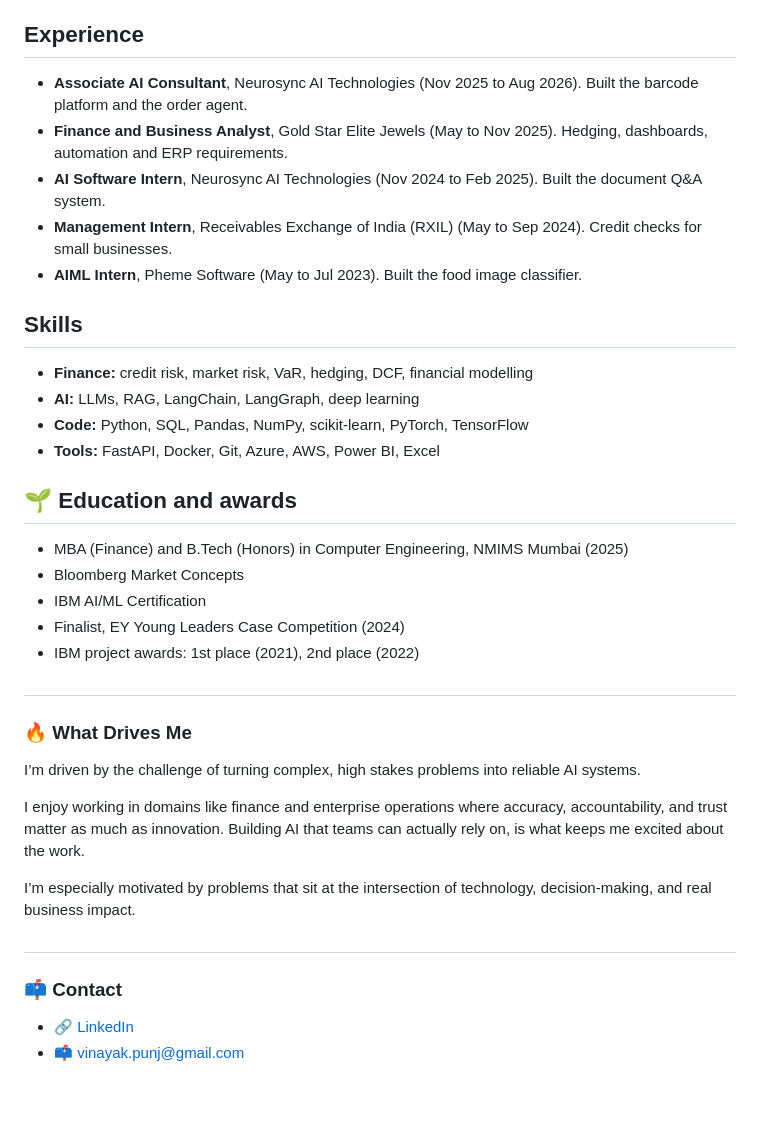
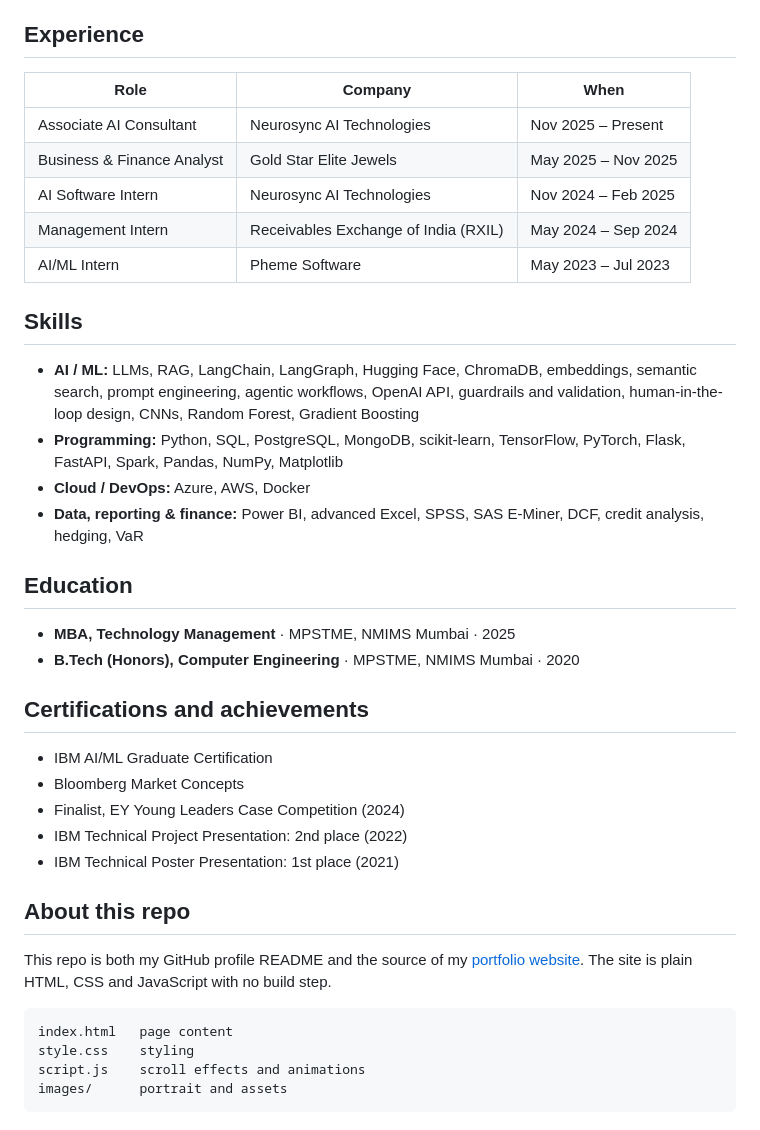
Before and after one commit to VinayakPunj/VinayakPunj, a Markdown page: README.md, the part around one of its changes. Rendered like a GitHub page; blank space fills up the shorter version.

````diff
--- a/README.md
+++ b/README.md
@@ -56,54 +28,41 @@ My client work is private, so I rebuilt the main ideas from scratch with made-up
 
 ## Experience
 
-- **Associate AI Consultant**, Neurosync AI Technologies (Nov 2025 to Aug 2026). Built the barcode platform and the order agent.
-- **Finance and Business Analyst**, Gold Star Elite Jewels (May to Nov 2025). Hedging, dashboards, automation and ERP requirements.
-- **AI Software Intern**, Neurosync AI Technologies (Nov 2024 to Feb 2025). Built the document Q&A system.
-- **Management Intern**, Receivables Exchange of India (RXIL) (May to Sep 2024). Credit checks for small businesses.
-- **AIML Intern**, Pheme Software (May to Jul 2023). Built the food image classifier.
+| Role | Company | When |
+|---|---|---|
+| Associate AI Consultant | Neurosync AI Technologies | Nov 2025 – Present |
+| Business & Finance Analyst | Gold Star Elite Jewels | May 2025 – Nov 2025 |
+| AI Software Intern | Neurosync AI Technologies | Nov 2024 – Feb 2025 |
+| Management Intern | Receivables Exchange of India (RXIL) | May 2024 – Sep 2024 |
+| AI/ML Intern | Pheme Software | May 2023 – Jul 2023 |
 
 ## Skills
 
-- **Finance:** credit risk, market risk, VaR, hedging, DCF, financial modelling
-- **AI:** LLMs, RAG, LangChain, LangGraph, deep learning
-- **Code:** Python, SQL, Pandas, NumPy, scikit-learn, PyTorch, TensorFlow
-- **Tools:** FastAPI, Docker, Git, Azure, AWS, Power BI, Excel
+- **AI / ML:** LLMs, RAG, LangChain, LangGraph, Hugging Face, ChromaDB, embeddings, semantic search, prompt engineering, agentic workflows, OpenAI API, guardrails and validation, human-in-the-loop design, CNNs, Random Forest, Gradient Boosting
+- **Programming:** Python, SQL, PostgreSQL, MongoDB, scikit-learn, TensorFlow, PyTorch, Flask, FastAPI, Spark, Pandas, NumPy, Matplotlib
+- **Cloud / DevOps:** Azure, AWS, Docker
+- **Data, reporting & finance:** Power BI, advanced Excel, SPSS, SAS E-Miner, DCF, credit analysis, hedging, VaR
 
-## 🌱 Education and awards
+## Education
 
-- MBA (Finance) and B.Tech (Honors) in Computer Engineering, NMIMS Mumbai (2025)
+- **MBA, Technology Management** · MPSTME, NMIMS Mumbai · 2025
+- **B.Tech (Honors), Computer Engineering** · MPSTME, NMIMS Mumbai · 2020
+
+## Certifications and achievements
+
+- IBM AI/ML Graduate Certification
 - Bloomberg Market Concepts
-- IBM AI/ML Certification
 - Finalist, EY Young Leaders Case Competition (2024)
-- IBM project awards: 1st place (2021), 2nd place (2022)
+- IBM Technical Project Presentation: 2nd place (2022)
+- IBM Technical Poster Presentation: 1st place (2021)
 
+## About this repo
 
+This repo is both my GitHub profile README and the source of my [portfolio website](https://vinayakpunj.github.io/VinayakPunj/). The site is plain HTML, CSS and JavaScript with no build step.
 
-##
-### 🔥 What Drives Me
-I’m driven by the challenge of turning complex, high stakes problems into reliable AI systems.
-
-I enjoy working in domains like finance and enterprise operations where accuracy,
-accountability, and trust matter as much as innovation. Building AI that teams can
-actually rely on, is what keeps me excited about the work.
-
-I’m especially motivated by problems that sit at the intersection of
-technology, decision-making, and real business impact.
-##
-### 📫 Contact
-- 🔗 [LinkedIn](https://www.linkedin.com/in/vinayak-p-17839a1b6/)
-- 📫 vinayak.punj@gmail.com
-<!--
-**VinayakPunj/VinayakPunj** is a ✨ _special_ ✨ repository because its `README.md` (this file) appears on your GitHub profile.
-
-Here are some ideas to get you started:
-
-- 🔭 I’m currently working on ...
-- 🌱 I’m currently learning ...
-- 👯 I’m looking to collaborate on ...
-- 🤔 I’m looking for help with ...
-- 💬 Ask me about ...
-- 📫 How to reach me: ...
-- 😄 Pronouns: ...
-- ⚡ Fun fact: ...
--->
+```
+index.html   page content
+style.css    styling
+script.js    scroll effects and animations
+images/      portrait and assets
+```
````
Also changed, not shown: other parts of README.md (+19 -47 lines).
